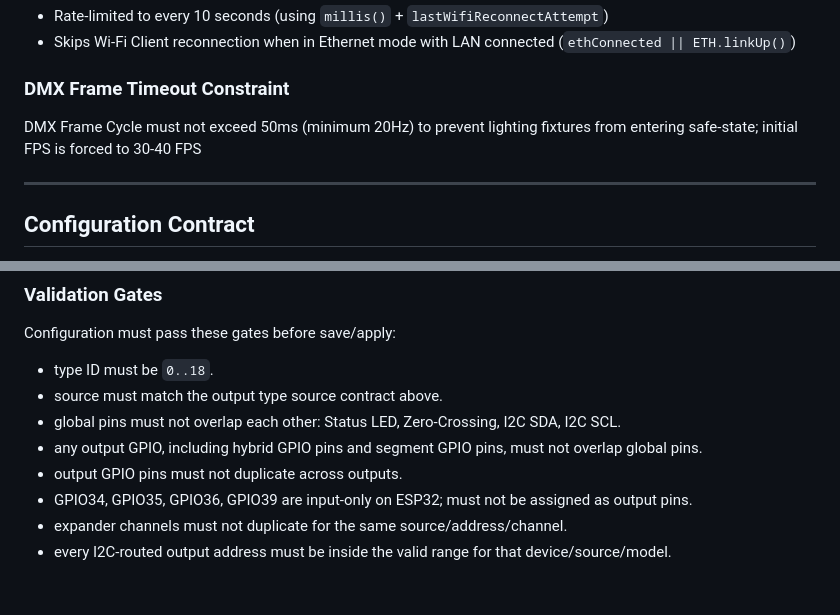
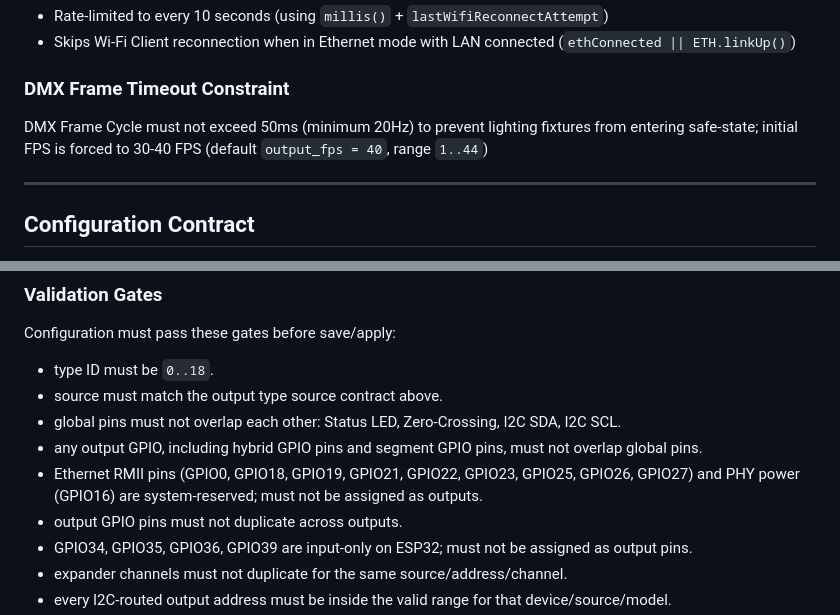
Before and after one commit to nattapatboom/esp32_artnet_2_dmx, a Markdown page: docs/domain_model.md, 2 parts joined by grey strips. GitHub-like rendering; blank space fills up the shorter version.

```diff
--- a/docs/domain_model.md
+++ b/docs/domain_model.md
@@ -398,7 +398,7 @@ Uses the atomic flag `networkFramePending` to avoid heavy mutex locks during fra
 
 ### DMX Frame Timeout Constraint
 
-DMX Frame Cycle must not exceed 50ms (minimum 20Hz) to prevent lighting fixtures from entering safe-state; initial FPS is forced to 30-40 FPS
+DMX Frame Cycle must not exceed 50ms (minimum 20Hz) to prevent lighting fixtures from entering safe-state; initial FPS is forced to 30-40 FPS (default `output_fps = 40`, range `1..44`)
 
 ---
 
@@ -484,6 +484,7 @@ Configuration must pass these gates before save/apply:
 - source must match the output type source contract above.
 - global pins must not overlap each other: Status LED, Zero-Crossing, I2C SDA, I2C SCL.
 - any output GPIO, including hybrid GPIO pins and segment GPIO pins, must not overlap global pins.
+- Ethernet RMII pins (GPIO0, GPIO18, GPIO19, GPIO21, GPIO22, GPIO23, GPIO25, GPIO26, GPIO27) and PHY power (GPIO16) are system-reserved; must not be assigned as outputs.
 - output GPIO pins must not duplicate across outputs.
 - GPIO34, GPIO35, GPIO36, GPIO39 are input-only on ESP32; must not be assigned as output pins.
 - expander channels must not duplicate for the same source/address/channel.
```
Also changed, not shown: docs/resource_calculator.md (+3 -1 lines).
